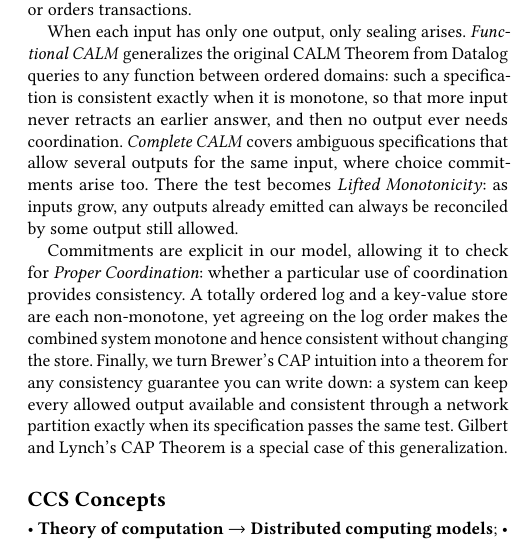
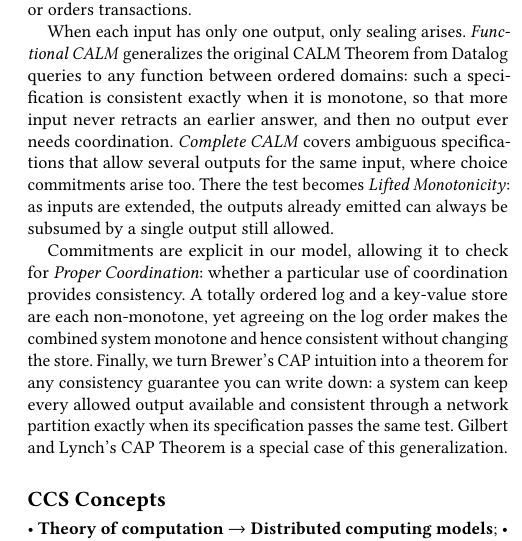
Before and after one commit to jhellerstein/coord-criterion, a LaTeX document (main.tex): part of one column of page 1 of 30, cut so that both start at the same text. Compiled offline with pdfLaTeX.

Commit message:
wip: abstract Lifted Monotonicity gloss in extend/subsume

```diff
--- a/main.tex
+++ b/main.tex
@@ -92,8 +92,8 @@ monotone, so that more input never retracts an earlier answer, and then no
 output ever needs coordination. \emph{Complete CALM} covers ambiguous
 specifications that allow several outputs for the same input, where choice
 commitments arise too.  There the test becomes \emph{Lifted Monotonicity}: as
-inputs grow, any outputs already emitted can always be reconciled by some output
-still allowed.
+inputs are \extended, the outputs already emitted can always be \subsumed by a
+single output still allowed.
 
 Commitments are explicit in our model, allowing it to check for \emph{Proper
 Coordination}: whether a particular use of coordination provides consistency.  A
```
